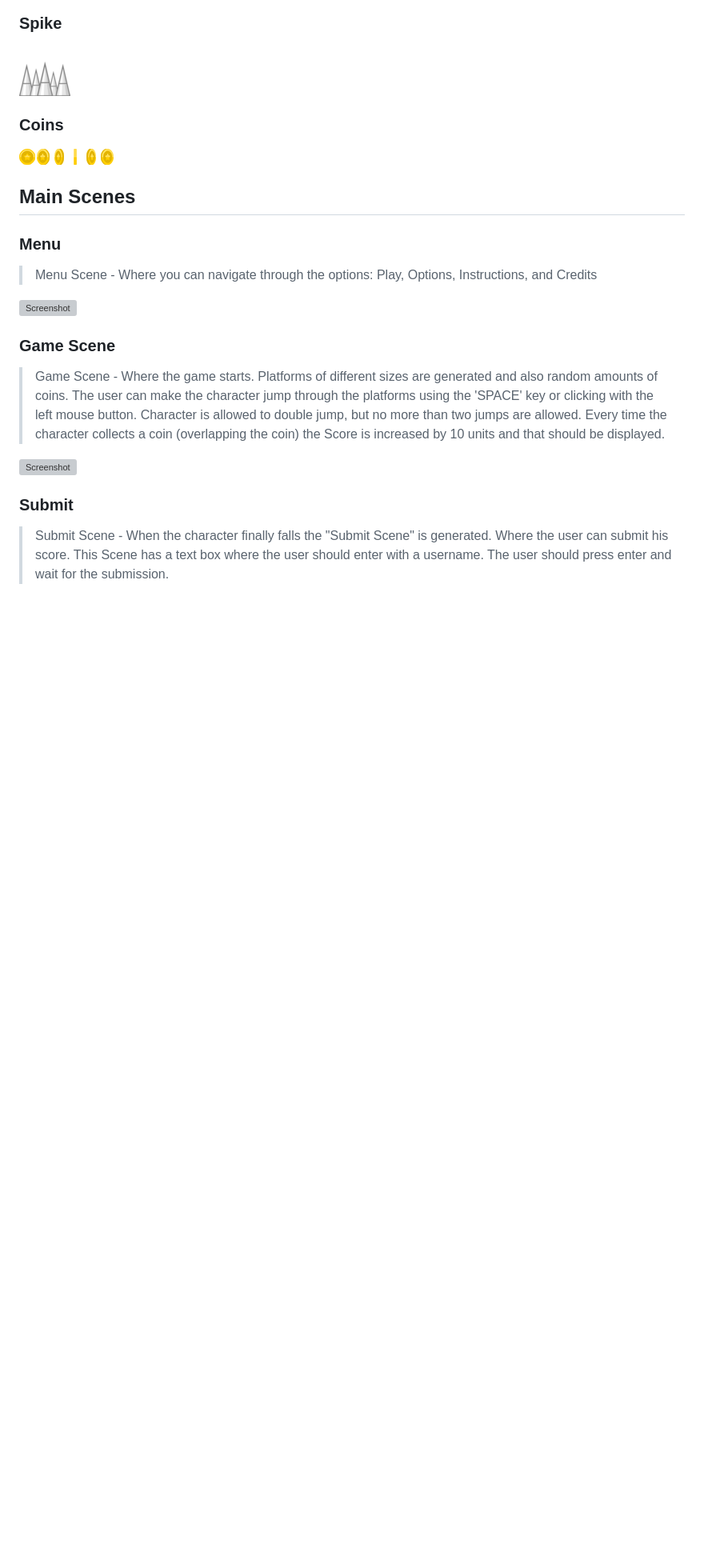
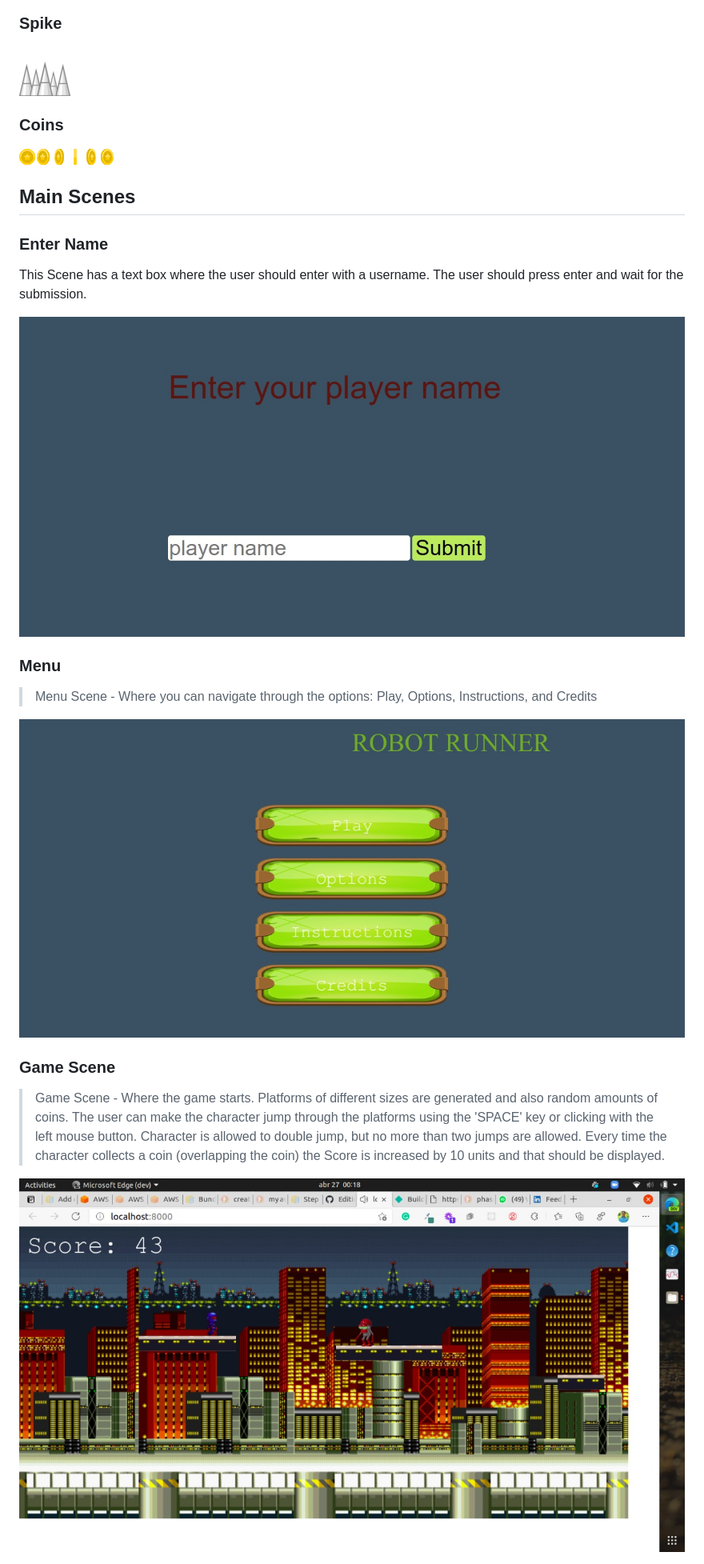
Before and after one commit to gasb150/Running, a Markdown page: README.md, the part around the change printed below. Shown: that part at 80% size. Rendered like a GitHub page; pictures changed too: src/assets/images/entername.jpeg (added), src/assets/images/game.jpeg (added), src/assets/images/menu.jpeg (added); blank space fills up the shorter version; grey boxes are pictures that could not be loaded.

```diff
--- a/README.md
+++ b/README.md
@@ -36,21 +40,24 @@ TO play you can use, click or space keyboard.
 
 ## Main Scenes
 
+### Enter Name
+ This Scene has a text box where the user should enter with a username. The user should press enter and wait for the submission.
+
+ ![Screenshot](./src/assets/images/entername.jpeg)
+
 ### Menu
 
 
 > Menu Scene - Where you can navigate through the options: Play, Options, Instructions, and Credits
 
-![Screenshot](./assets/menu.png)
+![Screenshot](./src/assets/images/menu.jpeg)
 
 
 ### Game Scene
 
 > Game Scene - Where the game starts. Platforms of different sizes are generated and also random amounts of coins. The user can make the character jump through the platforms using the 'SPACE' key or clicking with the left mouse button. Character is allowed to double jump, but no more than two jumps are allowed. Every time the character collects a coin (overlapping the coin) the Score is increased by 10 units and that should be displayed.
 
-![Screenshot](./assets/game.png)
+![Screenshot](./src/assets/images/game.jpeg)
 
-### Submit
 
-> Submit Scene - When the character finally falls the "Submit Scene" is generated. Where the user can submit his score. This Scene has a text box where the user should enter with a username. The user should press enter and wait for the submission.
 
```
Also changed, not shown: other parts of README.md (+22 -4 lines), src/assets/images/credits.jpeg (added), src/assets/images/instrutctions.jpeg (added), src/assets/images/leaderboard.jpeg (added), 9 other files.
